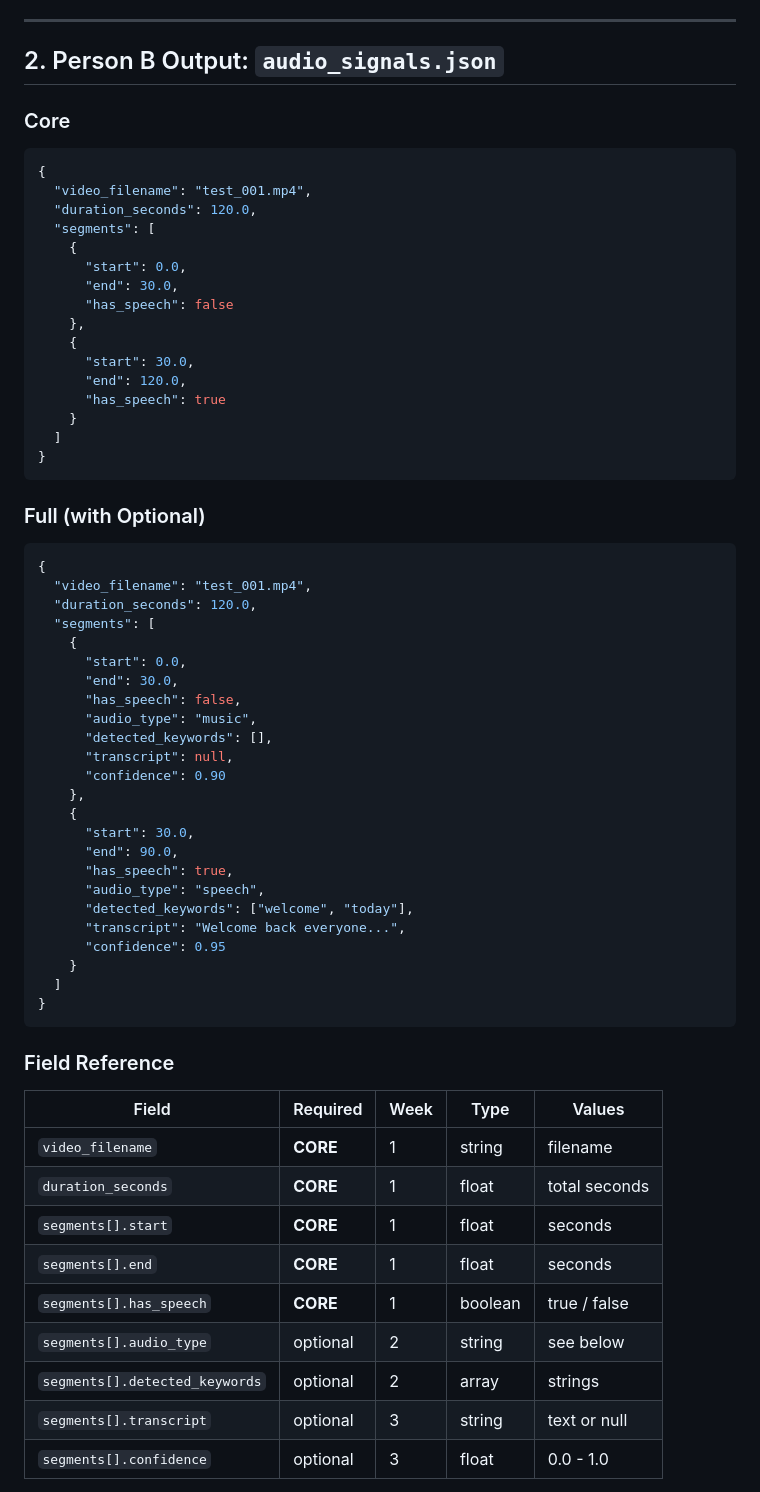
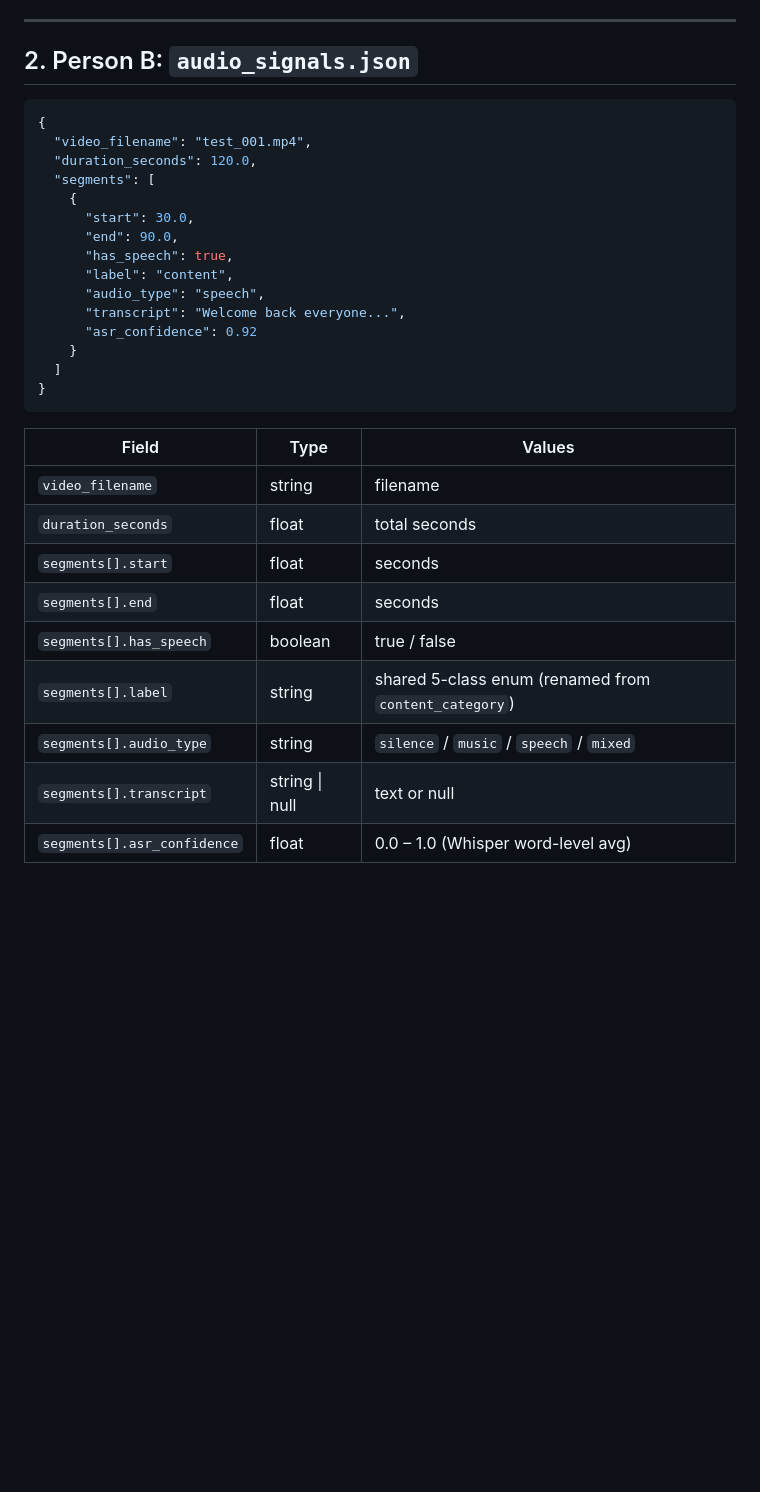
Before and after one commit to xwang0908/CSCI576-Multimedia-Project, a Markdown page: docs/schemas.md, the part around one of its changes. Rendered like a GitHub page; blank space fills up the shorter version.

````diff
--- a/docs/schemas.md
+++ b/docs/schemas.md
@@ -78,9 +69,7 @@ Person B (Audio) ──→ audio_signals.json ──┘
 
 ---
 
-## 2. Person B Output: `audio_signals.json`
-
-### Core
+## 2. Person B: `audio_signals.json`
 
 ```json
 {
@@ -88,59 +77,27 @@ Person B (Audio) ──→ audio_signals.json ──┘
   "duration_seconds": 120.0,
   "segments": [
     {
-      "start": 0.0,
-      "end": 30.0,
-      "has_speech": false
-    },
-    {
       "start": 30.0,
-      "end": 120.0,
-      "has_speech": true
+      "end": 90.0,
+      "has_speech": true,
+      "label": "content",
+      "audio_type": "speech",
+      "transcript": "Welcome back everyone...",
+      "asr_confidence": 0.92
     }
   ]
 }
 ```
 
-### Full (with Optional)
+| Field | Type | Values |
+|-------|------|--------|
+| `video_filename` | string | filename |
+| `duration_seconds` | float | total seconds |
+| `segments[].start` | float | seconds |
+| `segments[].end` | float | seconds |
+| `segments[].has_speech` | boolean | true / false |
+| `segments[].label` | string | shared 5-class enum (renamed from `content_category`) |
+| `segments[].audio_type` | string | `silence` / `music` / `speech` / `mixed` |
+| `segments[].transcript` | string \| null | text or null |
+| `segments[].asr_confidence` | float | 0.0 – 1.0 (Whisper word-level avg) |
 
-```json
-{
-  "video_filename": "test_001.mp4",
-  "duration_seconds": 120.0,
-  "segments": [
-    {
-      "start": 0.0,
-      "end": 30.0,
-      "has_speech": false,
-      "audio_type": "music",
-      "detected_keywords": [],
-      "transcript": null,
-      "confidence": 0.90
-    },
-    {
-      "start": 30.0,
-      "end": 90.0,
-      "has_speech": true,
-      "audio_type": "speech",
-      "detected_keywords": ["welcome", "today"],
-      "transcript": "Welcome back everyone...",
-      "confidence": 0.95
-    }
-  ]
-}
-```
-
-### Field Reference
-
-| Field | Required | Week | Type | Values |
-|-------|----------|------|------|--------|
-| `video_filename` | **CORE** | 1 | string | filename |
-| `duration_seconds` | **CORE** | 1 | float | total seconds |
-| `segments[].start` | **CORE** | 1 | float | seconds |
-| `segments[].end` | **CORE** | 1 | float | seconds |
-| `segments[].has_speech` | **CORE** | 1 | boolean | true / false |
-| `segments[].audio_type` | optional | 2 | string | see below |
-| `segments[].detected_keywords` | optional | 2 | array | strings |
-| `segments[].transcript` | optional | 3 | string | text or null |
-| `segments[].confidence` | optional | 3 | float | 0.0 - 1.0 |
-
````
Also changed, not shown: other parts of docs/schemas.md (+59 -123 lines).
